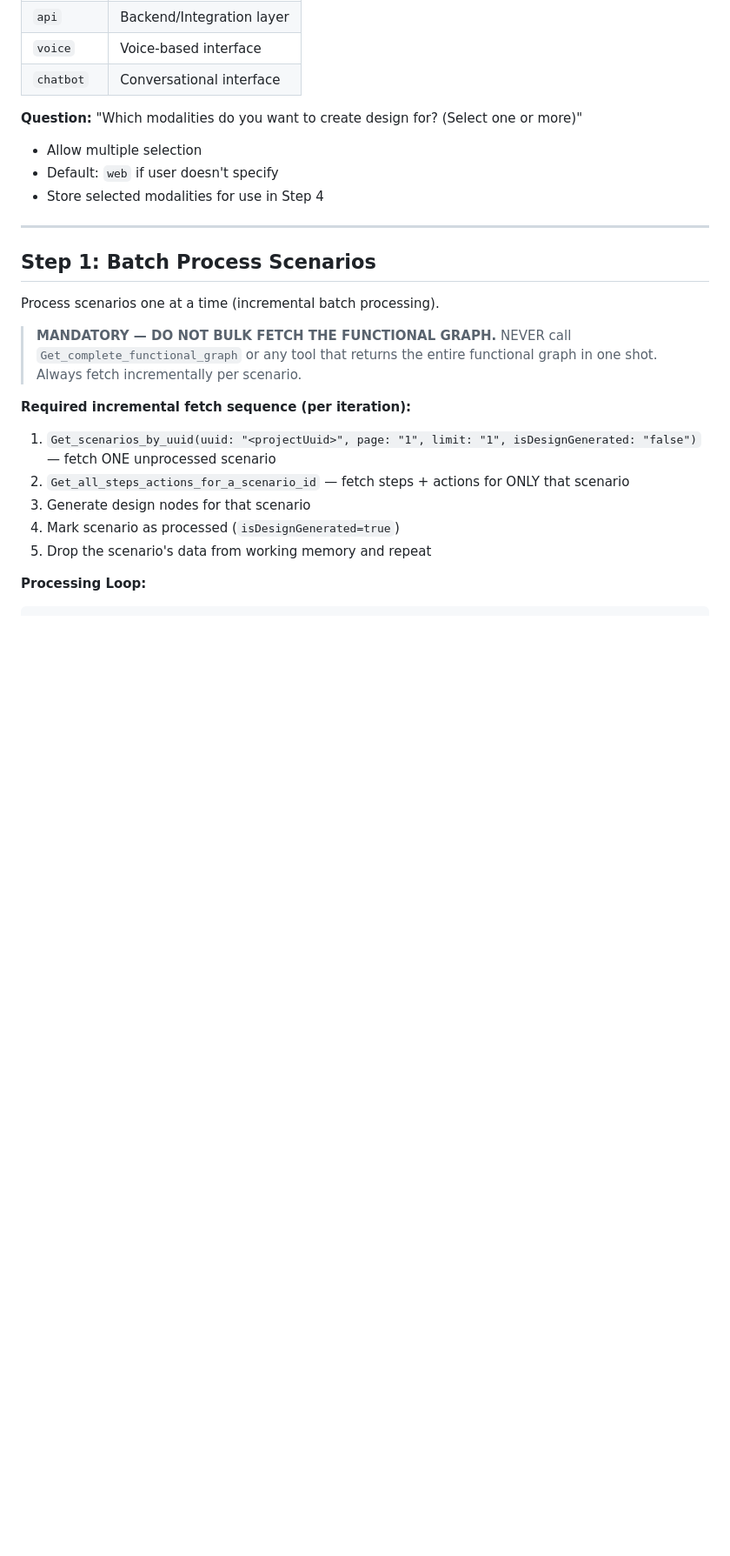
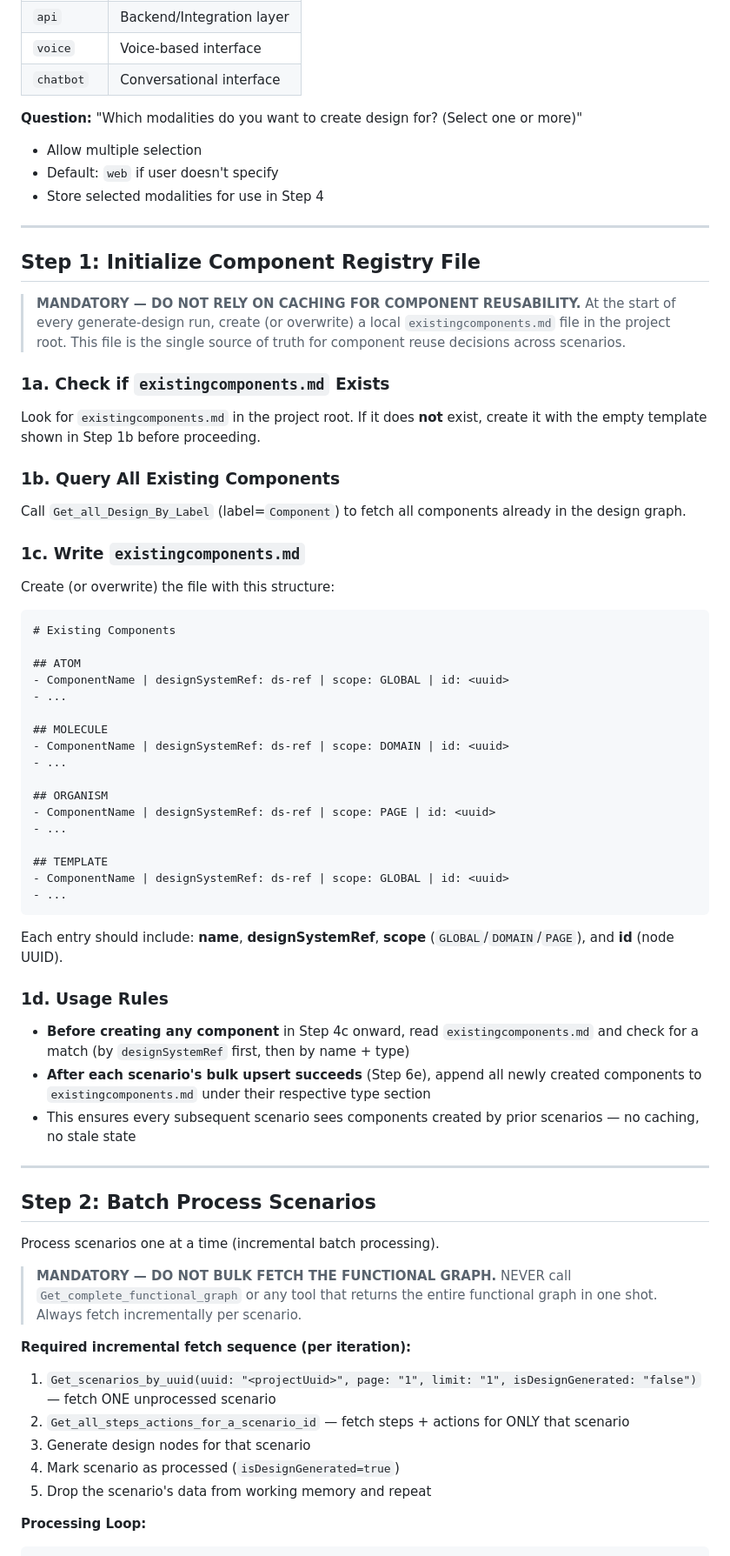
Before and after one commit to accionlabs/breezeai-claude-plugin, a Markdown page: skills/generate-design/SKILL.md, the part around one of its changes. Shown at 87% size. Rendered like a GitHub page; blank space fills up the shorter version.

Commit message:
atomic design and md momery added

````diff
--- a/skills/generate-design/SKILL.md
+++ b/skills/generate-design/SKILL.md
@@ -59,7 +60,64 @@ Ask user which modalities to generate design nodes for:
 
 ---
 
-## Step 1: Batch Process Scenarios
+## Step 1: Initialize Component Registry File
+
+> **MANDATORY — DO NOT RELY ON CACHING FOR COMPONENT REUSABILITY.**
+> At the start of every generate-design run, create (or overwrite) a local
+> `existingcomponents.md` file in the project root. This file is the single
+> source of truth for component reuse decisions across scenarios.
+
+### 1a. Check if `existingcomponents.md` Exists
+
+Look for `existingcomponents.md` in the project root. If it does **not**
+exist, create it with the empty template shown in Step 1b before proceeding.
+
+### 1b. Query All Existing Components
+
+Call `Get_all_Design_By_Label` (label=`Component`) to fetch all components
+already in the design graph.
+
+### 1c. Write `existingcomponents.md`
+
+Create (or overwrite) the file with this structure:
+
+```markdown
+# Existing Components
+
+## ATOM
+- ComponentName | designSystemRef: ds-ref | scope: GLOBAL | id: <uuid>
+- ...
+
+## MOLECULE
+- ComponentName | designSystemRef: ds-ref | scope: DOMAIN | id: <uuid>
+- ...
+
+## ORGANISM
+- ComponentName | designSystemRef: ds-ref | scope: PAGE | id: <uuid>
+- ...
+
+## TEMPLATE
+- ComponentName | designSystemRef: ds-ref | scope: GLOBAL | id: <uuid>
+- ...
+```
+
+Each entry should include: **name**, **designSystemRef**, **scope**
+(`GLOBAL`/`DOMAIN`/`PAGE`), and **id** (node UUID).
+
+### 1d. Usage Rules
+
+- **Before creating any component** in Step 4c onward, read
+  `existingcomponents.md` and check for a match (by `designSystemRef` first,
+  then by name + type)
+- **After each scenario's bulk upsert succeeds** (Step 6e), append all newly
+  created components to `existingcomponents.md` under their respective type
+  section
+- This ensures every subsequent scenario sees components created by prior
+  scenarios — no caching, no stale state
+
+---
+
+## Step 2: Batch Process Scenarios
 
 Process scenarios one at a time (incremental batch processing).
 
````
Also changed, not shown: other parts of skills/generate-design/SKILL.md (+52 -34 lines), 1 other file.
